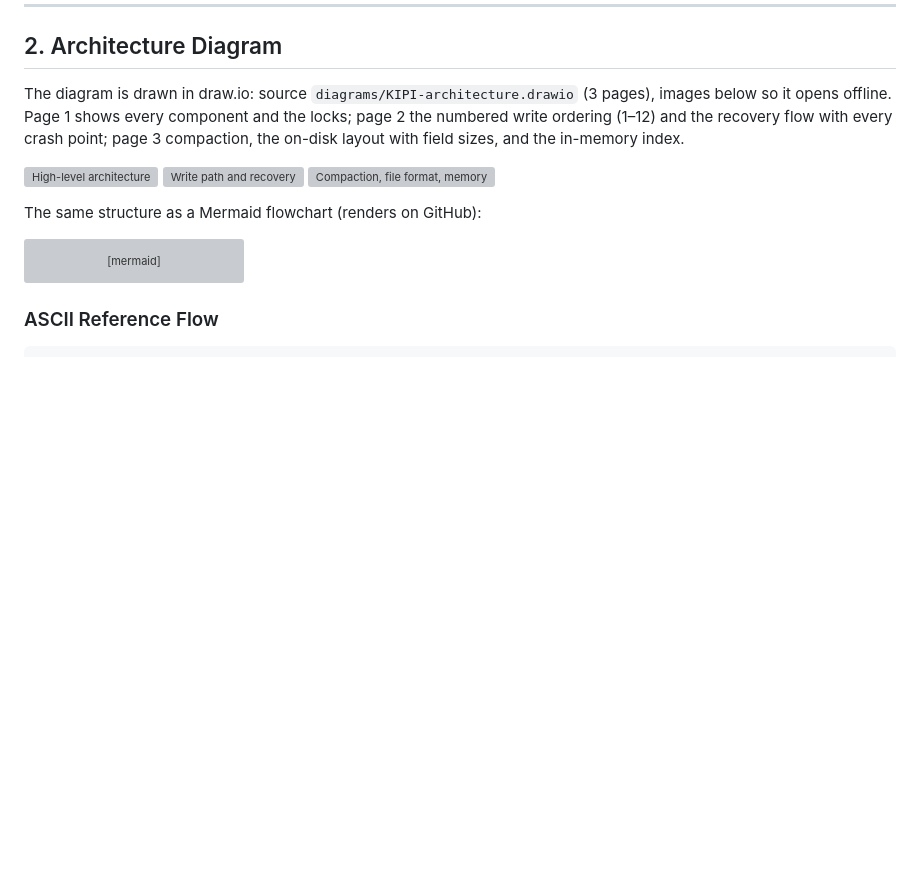
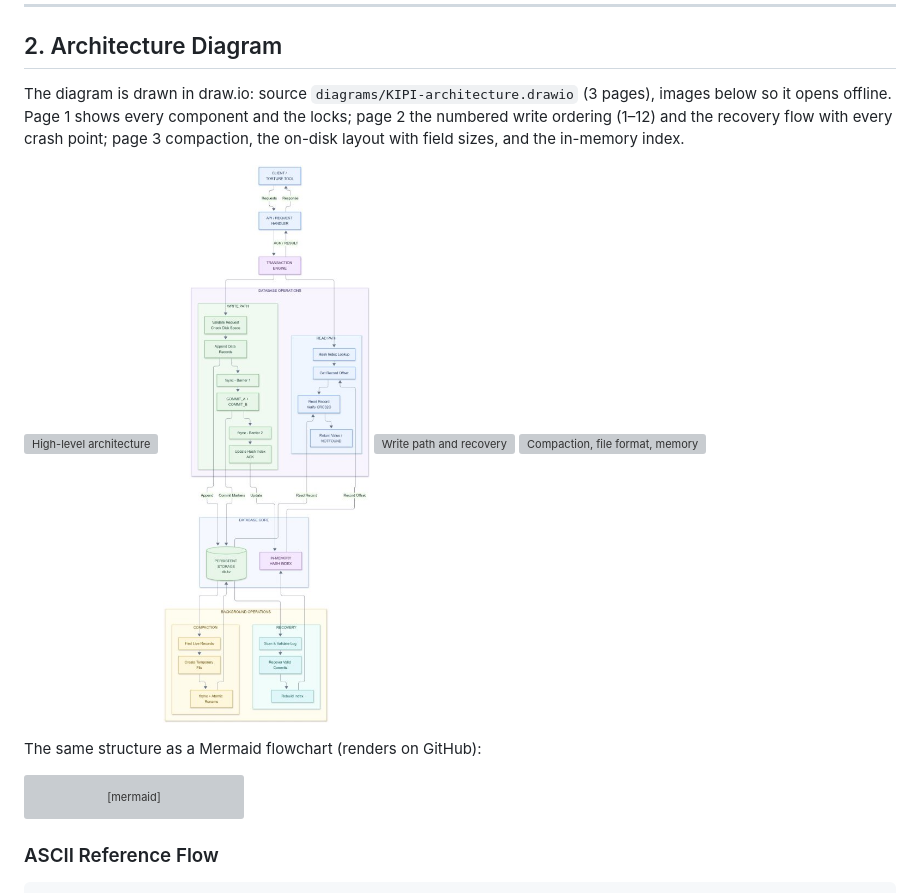
Before and after one commit to shammazhere/VoidConquerers, a Markdown page: ARCHITECTURE.md, the part around the change. Drawn GitHub-style; pictures changed too: diagrams/architecture-low-level.jpg (added); blank space fills up the shorter version; grey boxes are pictures that could not be loaded.

Commit message:
docs: add low-level architecture diagram

```diff
--- a/ARCHITECTURE.md
+++ b/ARCHITECTURE.md
@@ -20,6 +20,7 @@ Key-Value Database Storage Engine Architecture Specification. Every step number
 The diagram is drawn in draw.io: source `diagrams/KIPI-architecture.drawio` (3 pages), images below so it opens offline. Page 1 shows every component and the locks; page 2 the numbered write ordering (1–12) and the recovery flow with every crash point; page 3 compaction, the on-disk layout with field sizes, and the in-memory index.
 
 ![High-level architecture](diagrams/architecture-1-high-level.png)
+![Engine Low-Level Flow](diagrams/architecture-low-level.jpg)
 ![Write path and recovery](diagrams/architecture-2-write-and-recovery.png)
 ![Compaction, file format, memory](diagrams/architecture-3-compaction-format-memory.png)
 
```
